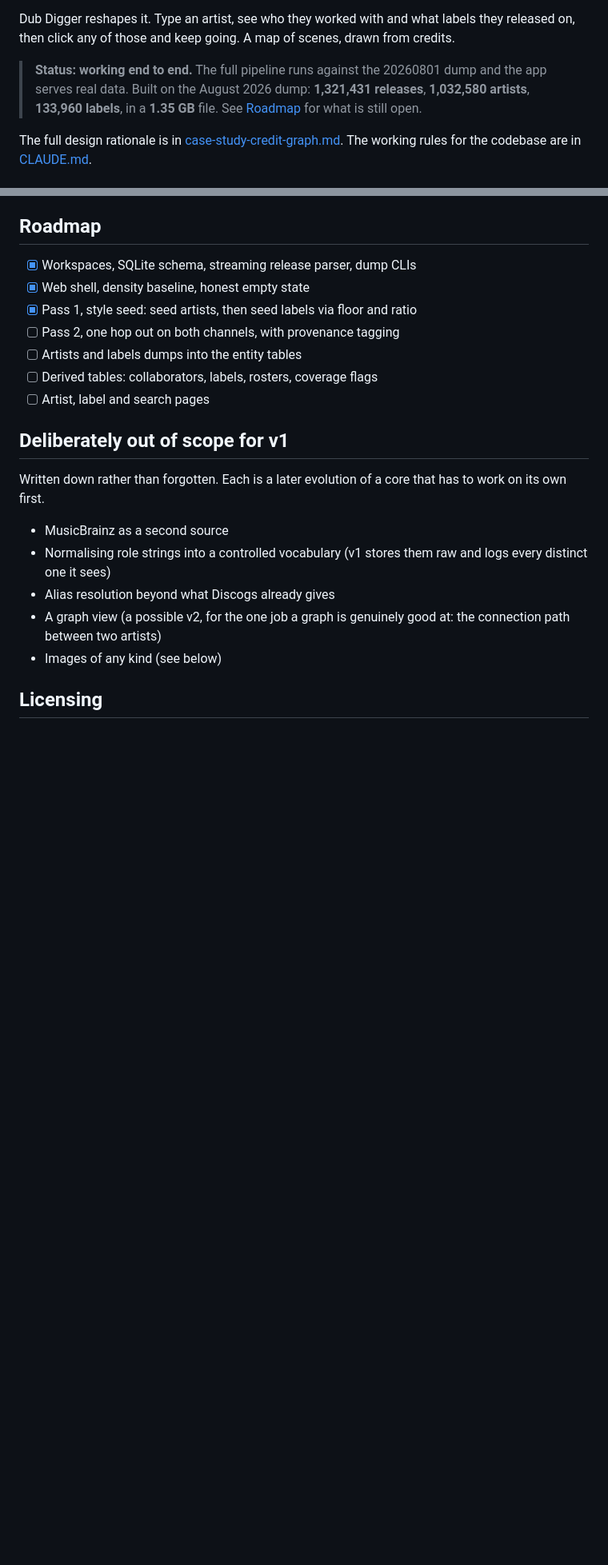
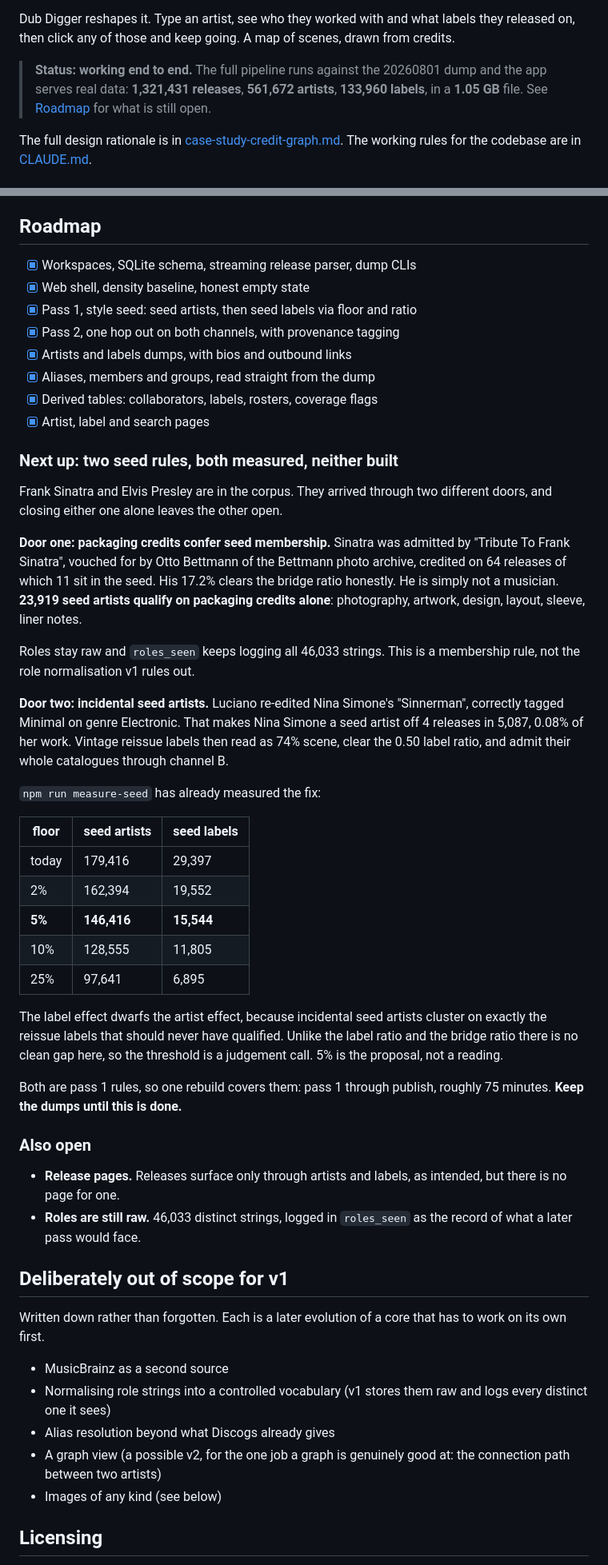
Before and after one commit to leselecta/DubDigger, a Markdown page: README.md, 2 parts joined by grey strips. Shown at 80% size. GitHub-like rendering; blank space fills up the shorter version.

Commit message:
docs: correct the roadmap, and record tomorrow's two seed rules
The roadmap had been claiming pass 2 onward was unbuilt since the
commit that said the README matched what runs. A str.replace pattern
had stopped matching and returned the text unchanged, which fails
silently, so the edit was never applied and the claim was wrong.
Headline counts were stale for the same reason: 561,672 artists in a
1.05 GB file, not 1,032,580 in 1.35 GB.

Records the two rules the Sinatra trail turned up, both measured and
neither built. Packaging credits confer seed membership on 23,919
people who never made a record, and a photo archivist is what actually
admitted Sinatra. Separately, incidental seed artists like Nina Simone
at 0.08% of her own work make vintage reissue labels read as scene
labels, admitting their catalogues through channel B.

The measure-seed table is written down so tomorrow starts from the
numbers rather than from the argument.

Co-Authored-By: Claude Opus 5 <noreply@anthropic.com>

```diff
--- a/README.md
+++ b/README.md
@@ -12,9 +12,9 @@ they released on, then click any of those and keep going. A map of scenes, drawn
 from credits.
 
 > **Status: working end to end.** The full pipeline runs against the 20260801
-> dump and the app serves real data. Built on the August 2026 dump:
-> **1,321,431 releases**, **1,032,580 artists**, **133,960 labels**, in a
-> **1.35 GB** file. See [Roadmap](#roadmap) for what is still open.
+> dump and the app serves real data: **1,321,431 releases**, **561,672
+> artists**, **133,960 labels**, in a **1.05 GB** file. See
+> [Roadmap](#roadmap) for what is still open.
 
 The full design rationale is in
 [case-study-credit-graph.md](case-study-credit-graph.md). The working rules for
@@ -244,10 +244,57 @@ small VPS running the Next.js process next to the SQLite file.
 - [x] Workspaces, SQLite schema, streaming release parser, dump CLIs
 - [x] Web shell, density baseline, honest empty state
 - [x] Pass 1, style seed: seed artists, then seed labels via floor and ratio
-- [ ] Pass 2, one hop out on both channels, with provenance tagging
-- [ ] Artists and labels dumps into the entity tables
-- [ ] Derived tables: collaborators, labels, rosters, coverage flags
-- [ ] Artist, label and search pages
+- [x] Pass 2, one hop out on both channels, with provenance tagging
+- [x] Artists and labels dumps, with bios and outbound links
+- [x] Aliases, members and groups, read straight from the dump
+- [x] Derived tables: collaborators, labels, rosters, coverage flags
+- [x] Artist, label and search pages
+
+### Next up: two seed rules, both measured, neither built
+
+Frank Sinatra and Elvis Presley are in the corpus. They arrived through two
+different doors, and closing either one alone leaves the other open.
+
+**Door one: packaging credits confer seed membership.** Sinatra was admitted by
+"Tribute To Frank Sinatra", vouched for by Otto Bettmann of the Bettmann photo
+archive, credited on 64 releases of which 11 sit in the seed. His 17.2% clears
+the bridge ratio honestly. He is simply not a musician. **23,919 seed artists
+qualify on packaging credits alone**: photography, artwork, design, layout,
+sleeve, liner notes.
+
+Roles stay raw and `roles_seen` keeps logging all 46,033 strings. This is a
+membership rule, not the role normalisation v1 rules out.
+
+**Door two: incidental seed artists.** Luciano re-edited Nina Simone's
+"Sinnerman", correctly tagged Minimal on genre Electronic. That makes Nina
+Simone a seed artist off 4 releases in 5,087, 0.08% of her work. Vintage
+reissue labels then read as 74% scene, clear the 0.50 label ratio, and admit
+their whole catalogues through channel B.
+
+`npm run measure-seed` has already measured the fix:
+
+| floor | seed artists | seed labels |
+|---|---|---|
+| today | 179,416 | 29,397 |
+| 2% | 162,394 | 19,552 |
+| **5%** | **146,416** | **15,544** |
+| 10% | 128,555 | 11,805 |
+| 25% | 97,641 | 6,895 |
+
+The label effect dwarfs the artist effect, because incidental seed artists
+cluster on exactly the reissue labels that should never have qualified. Unlike
+the label ratio and the bridge ratio there is no clean gap here, so the
+threshold is a judgement call. 5% is the proposal, not a reading.
+
+Both are pass 1 rules, so one rebuild covers them: pass 1 through publish,
+roughly 75 minutes. **Keep the dumps until this is done.**
+
+### Also open
+
+- **Release pages.** Releases surface only through artists and labels, as
+  intended, but there is no page for one.
+- **Roles are still raw.** 46,033 distinct strings, logged in `roles_seen` as
+  the record of what a later pass would face.
 
 ## Deliberately out of scope for v1
 
```
